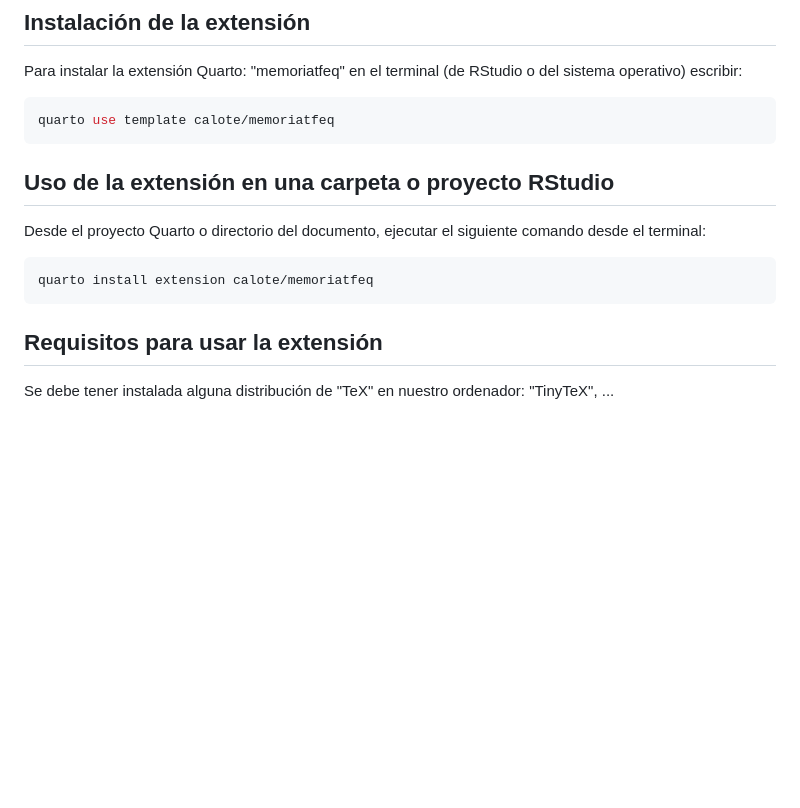
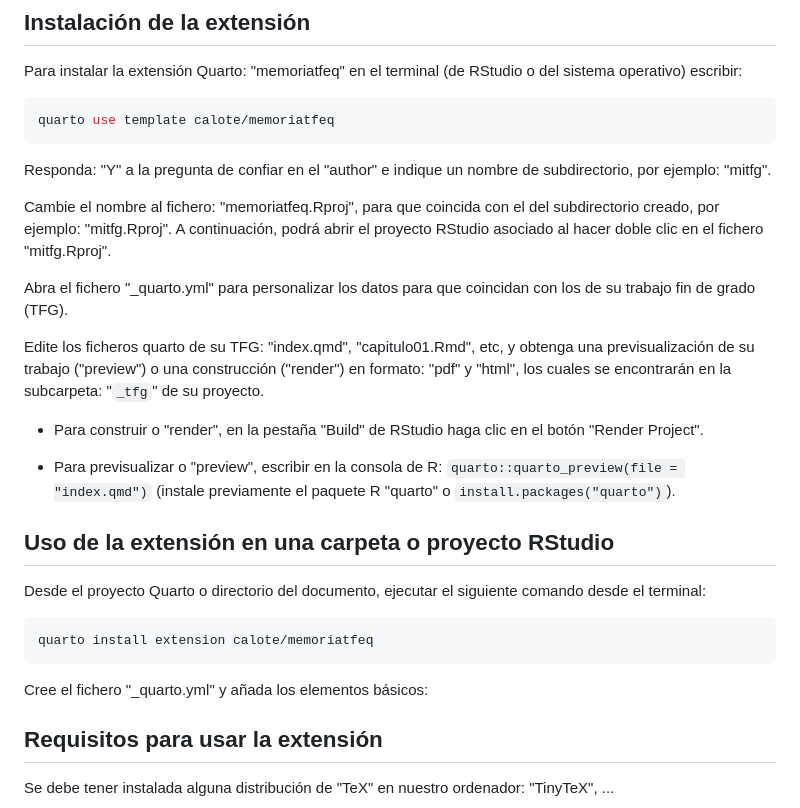
Before and after one commit to calote/MemoriaTFEqt, a Markdown page: README.md, the part around the change. Rendered like a GitHub page; blank space fills up the shorter version.

Commit message:
Mejoras en README.md

````diff
--- a/README.md
+++ b/README.md
@@ -8,6 +8,19 @@ Para instalar la extensión Quarto: "memoriatfeq" en el terminal (de RStudio o d
 quarto use template calote/memoriatfeq
 ```
 
+Responda: "Y" a la pregunta de confiar en el "author" e indique un nombre de subdirectorio, por ejemplo: "mitfg".
+
+Cambie el nombre al fichero: "memoriatfeq.Rproj", para que coincida con el del subdirectorio creado, por ejemplo: "mitfg.Rproj". A continuación, podrá abrir el proyecto RStudio asociado al hacer doble clic en el fichero "mitfg.Rproj".
+
+Abra el fichero "_quarto.yml" para personalizar los datos para que coincidan con los de su trabajo fin de grado (TFG).
+
+Edite los ficheros quarto de su TFG: "index.qmd", "capitulo01.Rmd", etc, y obtenga una previsualización de su trabajo ("preview") o una construcción ("render") en formato: "pdf" y "html", los cuales se encontrarán en la subcarpeta: "`_tfg`" de su proyecto.
+
+- Para construir o "render", en la pestaña "Build" de RStudio haga clic en el botón "Render Project".
+
+- Para previsualizar o "preview", escribir en la consola de R: `quarto::quarto_preview(file = "index.qmd")` (instale previamente el paquete R "quarto" o `install.packages("quarto")`).
+
+
 ## Uso de la extensión en una carpeta o proyecto RStudio
 
 Desde el proyecto Quarto o directorio del documento, ejecutar el siguiente comando desde el terminal:
@@ -15,6 +28,10 @@ Desde el proyecto Quarto o directorio del documento, ejecutar el siguiente coman
 ```sh
 quarto install extension calote/memoriatfeq
 ```
+
+Cree el fichero "_quarto.yml" y añada los elementos básicos:
+
+
 
 
 ## Requisitos para usar la extensión
````
